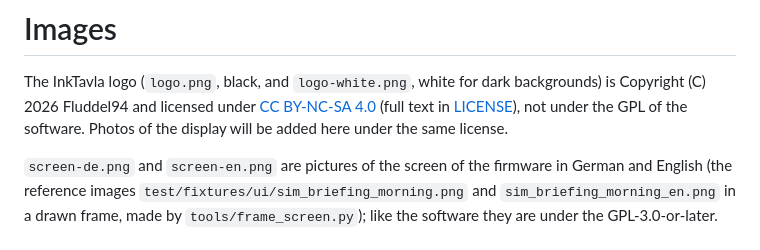
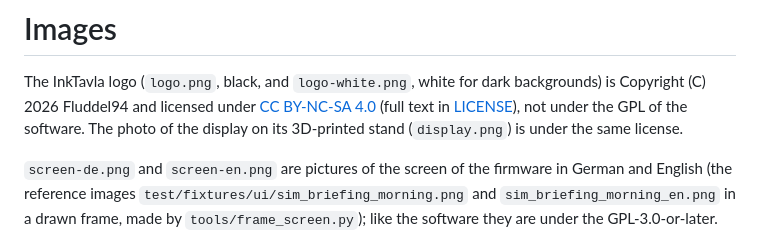
Before and after one commit to Fluddel94/InkTavla, a Markdown page: docs/images/README.md, the part around the change. Drawn GitHub-style.

```diff
--- a/docs/images/README.md
+++ b/docs/images/README.md
@@ -4,7 +4,8 @@ The InkTavla logo (`logo.png`, black, and `logo-white.png`, white for dark
 backgrounds) is Copyright (C) 2026 Fluddel94 and licensed under
 [CC BY-NC-SA 4.0](https://creativecommons.org/licenses/by-nc-sa/4.0/)
 (full text in [LICENSE](LICENSE)), not under the GPL of the software.
-Photos of the display will be added here under the same license.
+The photo of the display on its 3D-printed stand
+(`display.png`) is under the same license.
 
 `screen-de.png` and `screen-en.png` are pictures of the screen of the
 firmware in German and English (the reference images
```
Also changed, not shown: README.md (+5 -6 lines), docs/images/display.png (added), docs/images/screen-de.png, docs/images/screen-en.png, 1 other file.
